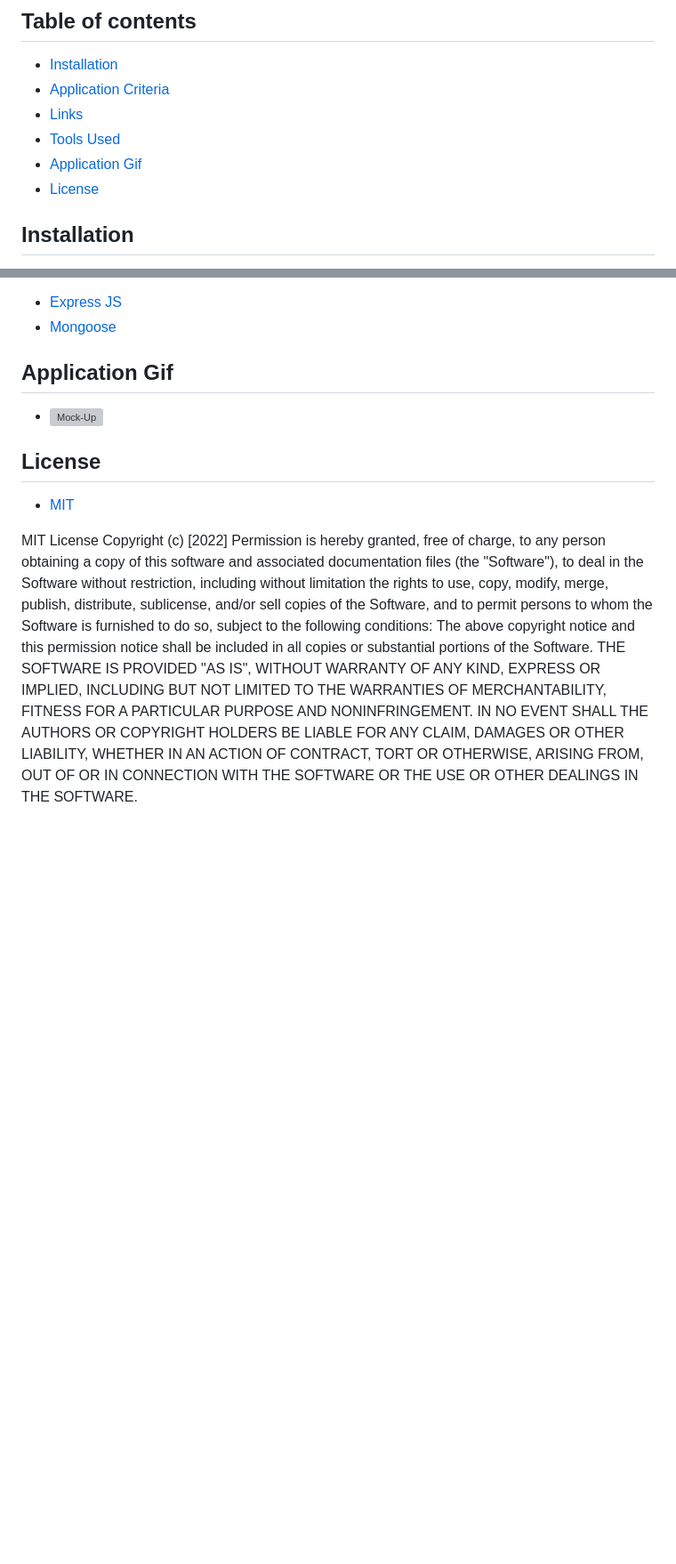
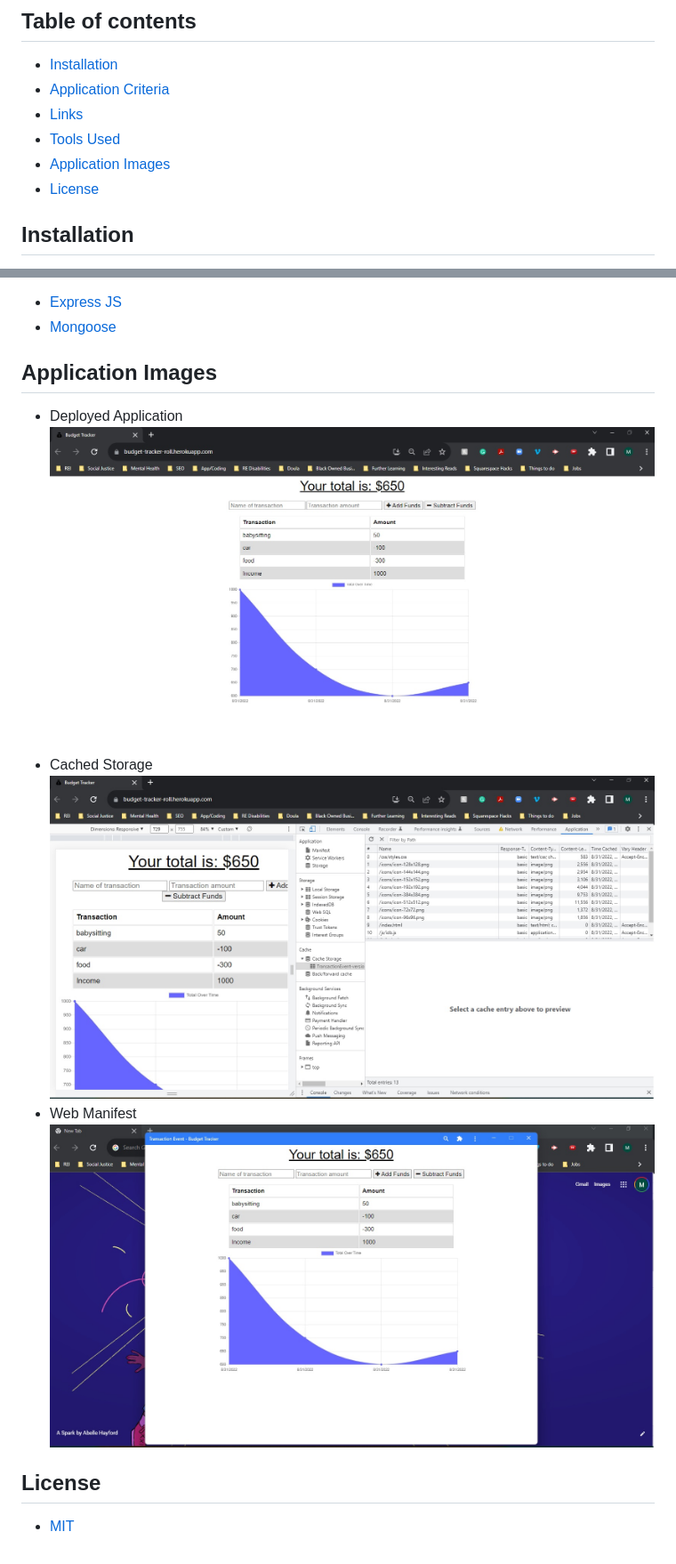
Before and after one commit to MtendeRoll/budgetTracker, a Markdown page: README.md, 2 parts joined by grey strips. Shown: that part at 89% size. Drawn GitHub-style; pictures changed too: public/images/cached-storage.jpg (added), public/images/deployed-app.jpg (added), public/images/web-manifest.jpg (added); blank space fills up the shorter version; grey boxes are pictures that could not be loaded.

```diff
--- a/README.md
+++ b/README.md
@@ -8,7 +8,7 @@ This a budget tracker application to allow for offline access and functionality.
 - [Application Criteria](#application-criteria)
 - [Links](#links)
 - [Tools Used](#tools-used)
-- [Application Gif](#application-gif)
+- [Application Images](#application-images)
 - [License](#license)
 
 ## Installation
@@ -46,12 +46,15 @@ GIVEN a budget tracker without an internet connection
 - [Express JS](https://www.npmjs.com/package/express)
 - [Mongoose](https://www.npmjs.com/package/mongoose)
 
-## Application Gif
+## Application Images
 
-- ![Mock-Up]()
+- Deployed Application
+  ![Deployed Application](./public/images/deployed-app.jpg)
+- Cached Storage
+  ![Cached Storage](./public/images/cached-storage.jpg)
+- Web Manifest
+  ![Web Manifest](./public/images/web-manifest.jpg)
 
 ## License
 
 - [MIT](./LICENSE)
-
-MIT License Copyright (c) [2022] Permission is hereby granted, free of charge, to any person obtaining a copy of this software and associated documentation files (the "Software"), to deal in the Software without restriction, including without limitation the rights to use, copy, modify, merge, publish, distribute, sublicense, and/or sell copies of the Software, and to permit persons to whom the Software is furnished to do so, subject to the following conditions: The above copyright notice and this permission notice shall be included in all copies or substantial portions of the Software. THE SOFTWARE IS PROVIDED "AS IS", WITHOUT WARRANTY OF ANY KIND, EXPRESS OR IMPLIED, INCLUDING BUT NOT LIMITED TO THE WARRANTIES OF MERCHANTABILITY, FITNESS FOR A PARTICULAR PURPOSE AND NONINFRINGEMENT. IN NO EVENT SHALL THE AUTHORS OR COPYRIGHT HOLDERS BE LIABLE FOR ANY CLAIM, DAMAGES OR OTHER LIABILITY, WHETHER IN AN ACTION OF CONTRACT, TORT OR OTHERWISE, ARISING FROM, OUT OF OR IN CONNECTION WITH THE SOFTWARE OR THE USE OR OTHER DEALINGS IN THE SOFTWARE.
```
